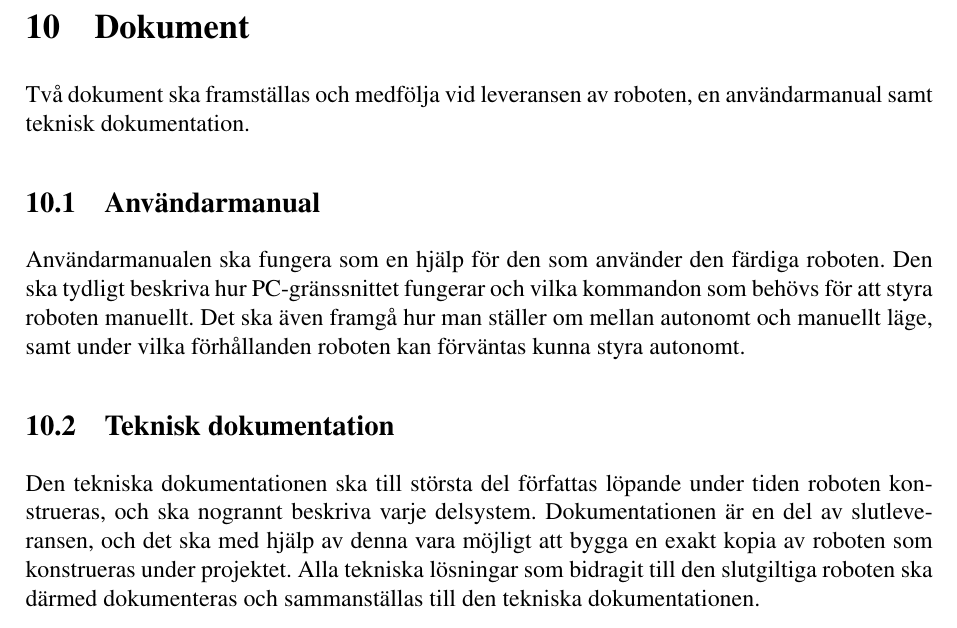
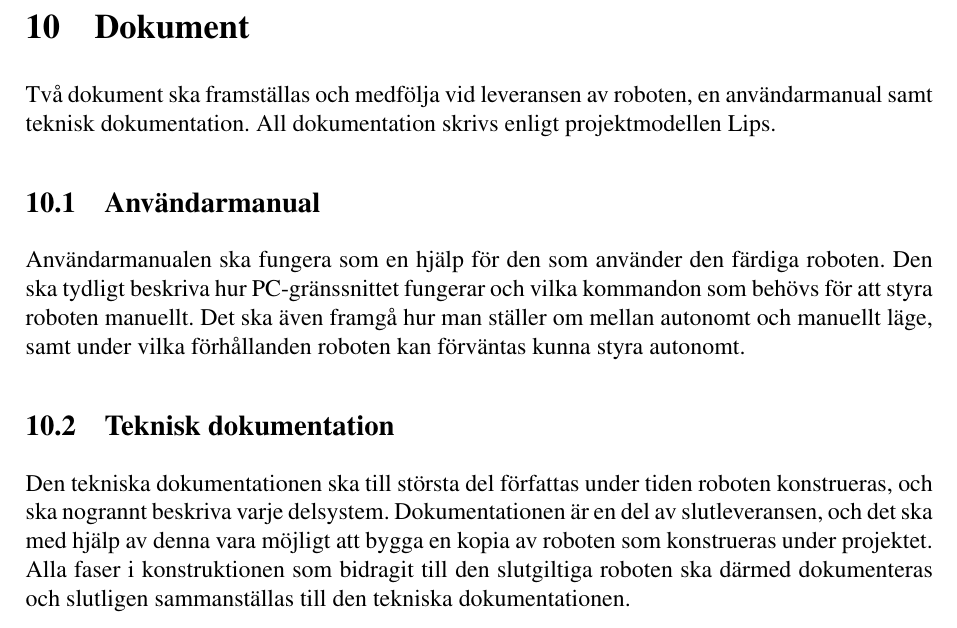
Before and after one commit to johanjoensson/Komborobot, a LaTeX document (Dokumentation/Designspec/designspec.tex, which reads Dokumentation/Designspec/dok.tex): part of page 18 of 18, cut so that both start at the same text. Compiled offline with pdfLaTeX.

Commit message:
Signed-off-by: unknown <Simon@Simon-laptop.(none)>

```diff
--- a/Dokumentation/Designspec/dok.tex
+++ b/Dokumentation/Designspec/dok.tex
@@ -1,8 +1,8 @@
 \section{Dokument}
-Två dokument ska framställas och medfölja vid leveransen av roboten, en användarmanual samt teknisk dokumentation.
+Två dokument ska framställas och medfölja vid leveransen av roboten, en användarmanual samt teknisk dokumentation. All dokumentation skrivs enligt projektmodellen Lips.
 
 \subsection{Användarmanual}
 Användarmanualen ska fungera som en hjälp för den som använder den färdiga roboten. Den ska tydligt beskriva hur PC-gränssnittet fungerar och vilka kommandon som behövs för att styra roboten manuellt. Det ska även framgå hur man ställer om mellan autonomt och manuellt läge, samt under vilka förhållanden roboten kan förväntas kunna styra autonomt.
 
 \subsection{Teknisk dokumentation}
-Den tekniska dokumentationen ska till största del författas löpande under tiden roboten konstrueras, och ska nogrannt beskriva varje delsystem. Dokumentationen är en del av slutleveransen, och det ska med hjälp av denna vara möjligt att bygga en exakt kopia av roboten som konstrueras under projektet. Alla tekniska lösningar som bidragit till den slutgiltiga roboten ska därmed dokumenteras och sammanställas till den tekniska dokumentationen.
+Den tekniska dokumentationen ska till största del författas under tiden roboten konstrueras, och ska nogrannt beskriva varje delsystem. Dokumentationen är en del av slutleveransen, och det ska med hjälp av denna vara möjligt att bygga en kopia av roboten som konstrueras under projektet. Alla faser i konstruktionen som bidragit till den slutgiltiga roboten ska därmed dokumenteras och slutligen sammanställas till den tekniska dokumentationen.
```
